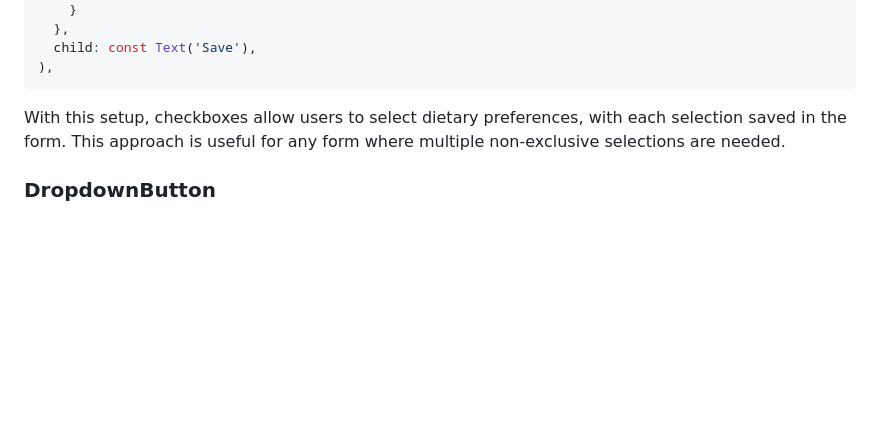
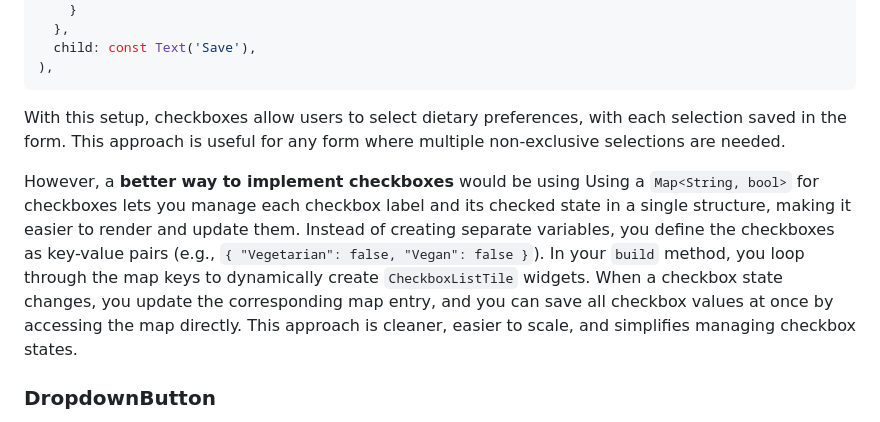
Before and after one commit to nhi-van/flutter-forms-tutorial, a Markdown page: README.md, the part around the change. Rendered like a GitHub page; blank space fills up the shorter version.

```diff
--- a/README.md
+++ b/README.md
@@ -212,6 +212,8 @@ ElevatedButton(
 
 With this setup, checkboxes allow users to select dietary preferences, with each selection saved in the form. This approach is useful for any form where multiple non-exclusive selections are needed.
 
+However, a **better way to implement checkboxes** would be using Using a `Map<String, bool>` for checkboxes lets you manage each checkbox label and its checked state in a single structure, making it easier to render and update them. Instead of creating separate variables, you define the checkboxes as key-value pairs (e.g., `{ "Vegetarian": false, "Vegan": false }`). In your `build` method, you loop through the map keys to dynamically create `CheckboxListTile` widgets. When a checkbox state changes, you update the corresponding map entry, and you can save all checkbox values at once by accessing the map directly. This approach is cleaner, easier to scale, and simplifies managing checkbox states.
+
 ### DropdownButton
 
 This Flutter code implements a dropdown menu that allows users to select their academic major from a predefined list of options.
```
